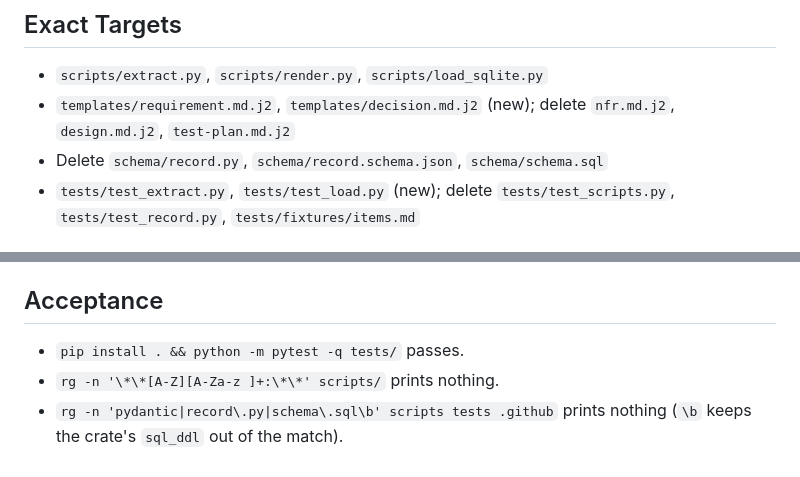
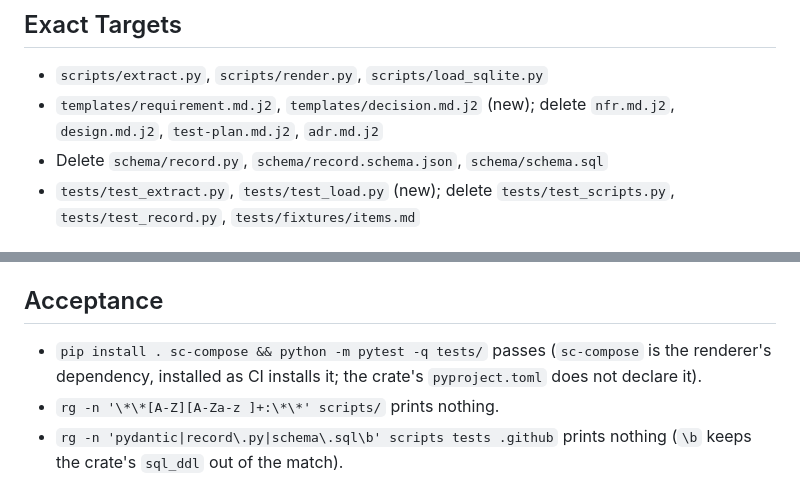
Before and after one commit to randlee/raptor, a Markdown page: docs/phase-b/sprint-b2.md, 2 parts joined by grey strips. Rendered like a GitHub page.

Commit message:
docs(phase-b): B.2 deletes adr.md.j2; acceptance installs sc-compose as CI does
Co-Authored-By: Claude Fable 5.1 <noreply@anthropic.com>

```diff
--- a/docs/phase-b/sprint-b2.md
+++ b/docs/phase-b/sprint-b2.md
@@ -21,7 +21,7 @@ deleted. Proven by round trip on the B.1 fixture. No crate change.
 
 - `scripts/extract.py`, `scripts/render.py`, `scripts/load_sqlite.py`
 - `templates/requirement.md.j2`, `templates/decision.md.j2` (new); delete
-  `nfr.md.j2`, `design.md.j2`, `test-plan.md.j2`
+  `nfr.md.j2`, `design.md.j2`, `test-plan.md.j2`, `adr.md.j2`
 - Delete `schema/record.py`, `schema/record.schema.json`, `schema/schema.sql`
 - `tests/test_extract.py`, `tests/test_load.py` (new); delete
   `tests/test_scripts.py`, `tests/test_record.py`, `tests/fixtures/items.md`
@@ -108,7 +108,9 @@ no corpus run, no change to `.raptor/` or `docs/`.
 
 ## Acceptance
 
-- `pip install . && python -m pytest -q tests/` passes.
+- `pip install . sc-compose && python -m pytest -q tests/` passes
+  (`sc-compose` is the renderer's dependency, installed as CI installs it;
+  the crate's `pyproject.toml` does not declare it).
 - `rg -n '\*\*[A-Z][A-Za-z ]+:\*\*' scripts/` prints nothing.
 - `rg -n 'pydantic|record\.py|schema\.sql\b' scripts tests .github` prints
   nothing (`\b` keeps the crate's `sql_ddl` out of the match).
```
